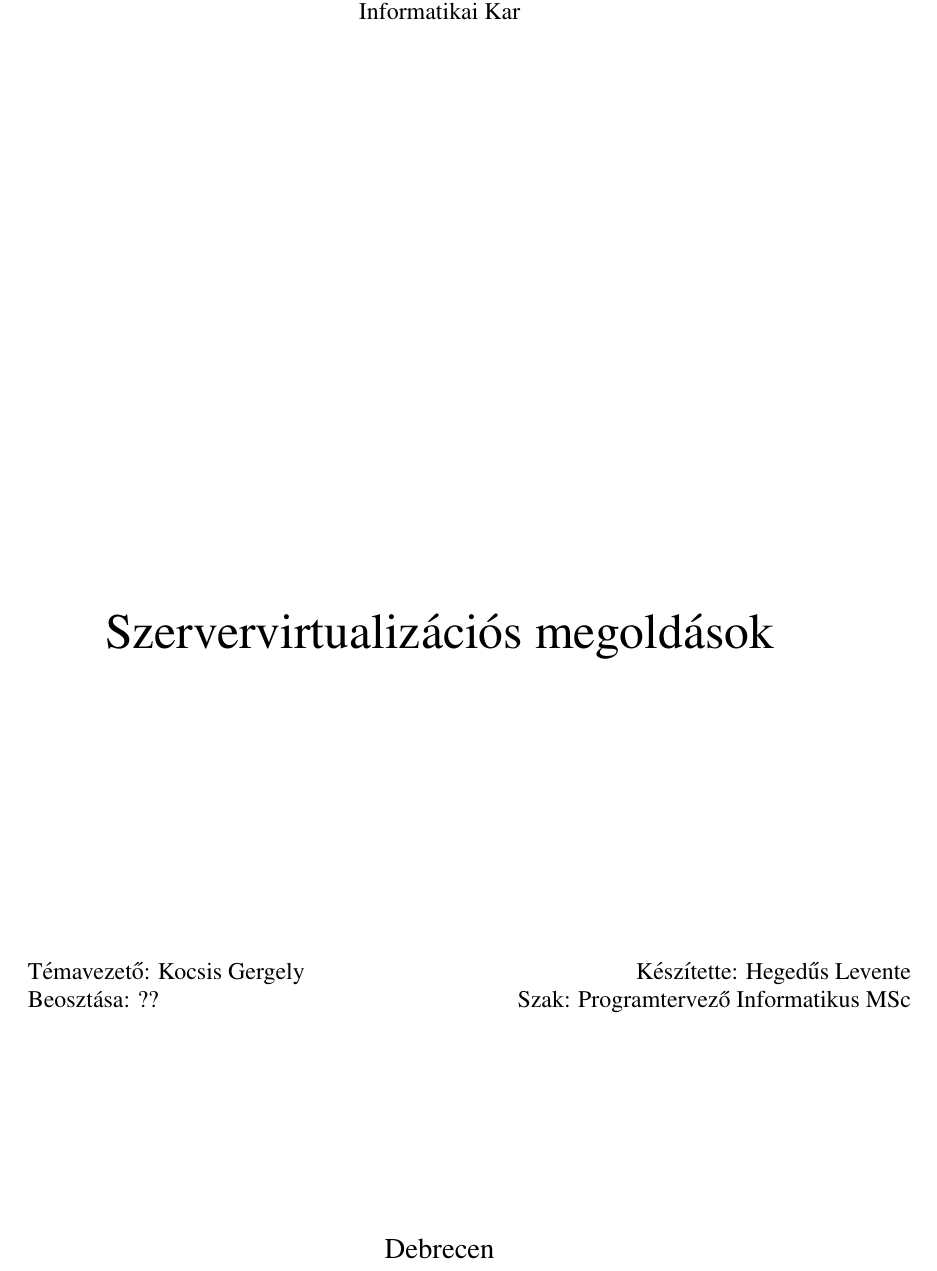
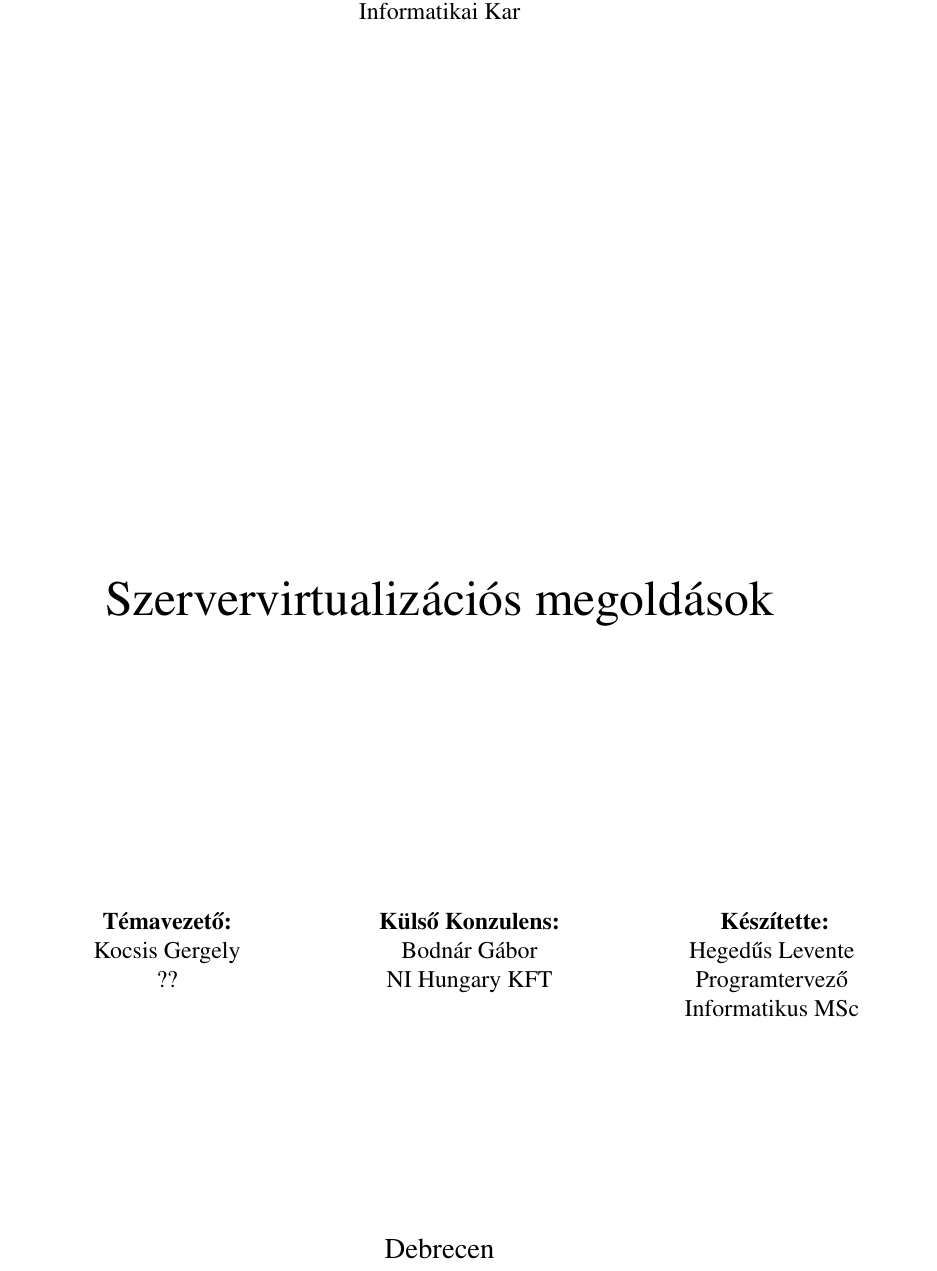
Before and after one commit to Biggs657/pti-diplomamunka, a LaTeX book (inner_cover.tex): part of the page, cut so that both start at the same text. Compiled offline with pdfLaTeX.

Commit message:
Added external tutor

```diff
--- a/inner_cover.tex
+++ b/inner_cover.tex
@@ -37,10 +37,12 @@ Szervervirtualizációs megoldások
 \end{vplace}
 
 \Large
-\begin{tabu} to \linewidth{ X[l] X[r] }
-Témavezető: Kocsis Gergely &  Készítette: Hegedűs Levente \\
-Beosztása: ?? & Szak: Programtervező Informatikus MSc \\
+\begin{tabu} to \linewidth{ X[c] X[c] X[c] }
+\textbf{Témavezető:} & \textbf{Külső Konzulens:} & \textbf{ Készítette: }\\
+Kocsis Gergely & Bodnár Gábor & Hegedűs Levente \\
+?? & NI Hungary KFT & Programtervező Informatikus MSc \\
 \end{tabu}
+
 
 \vspace*{100pt}
 \LARGE{
```
